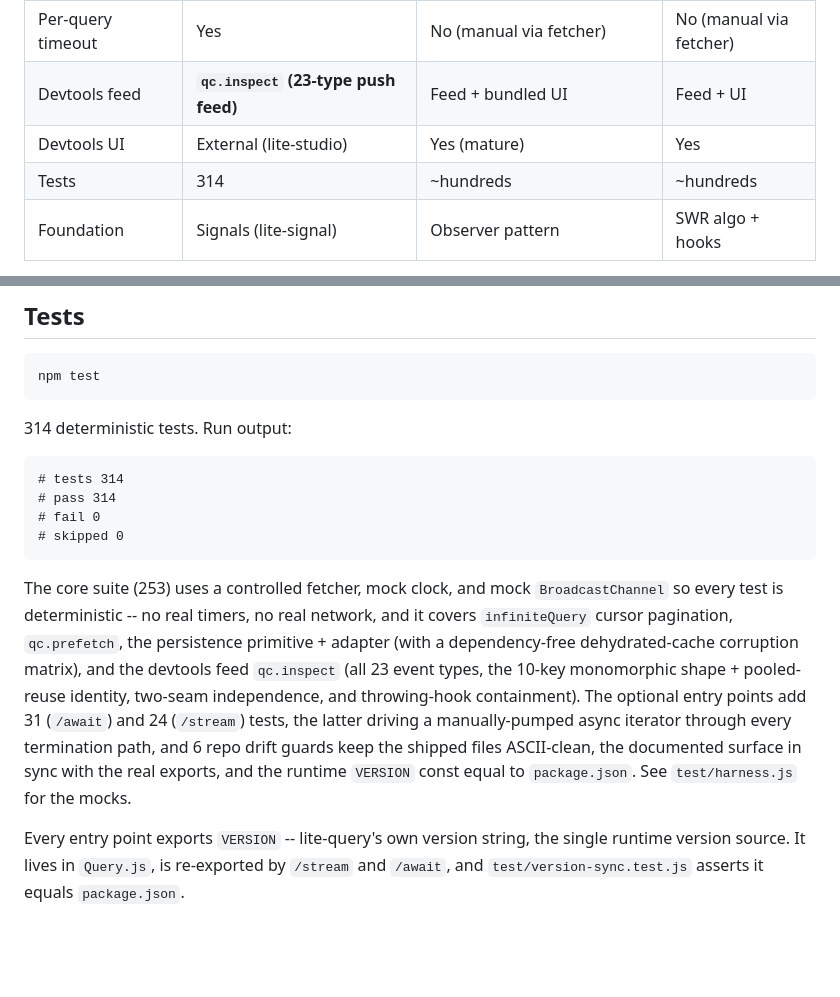
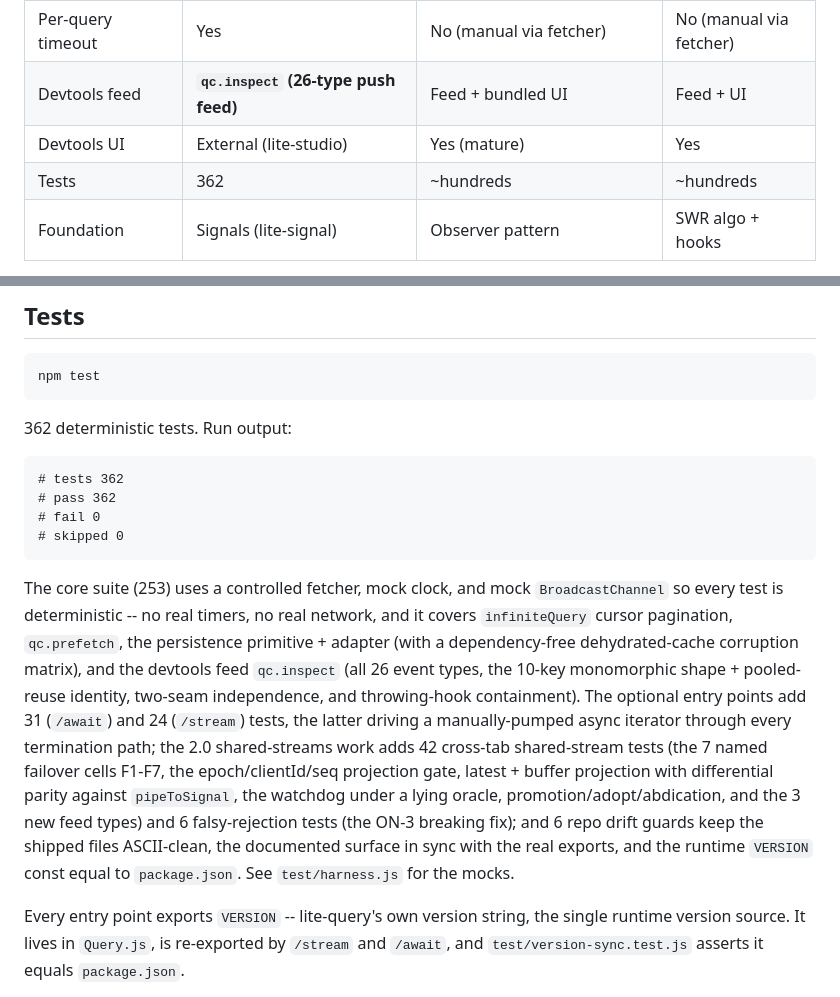
Before and after one commit to PeshoVurtoleta/lite-query, a Markdown page: README.md, 2 parts joined by grey strips. Drawn GitHub-style; blank space fills up the shorter version.

Commit message:
docs(query): QD-4 -- reconcile README/Cookbook/ROADMAP to the frozen 362 and the 26-type vocabulary (QA FAIL(3) delta)
Docs-only; zero code change (all gates/assertions/probes already PASS). Three
C13/closeout reconciliation misses:

1. README.md -- Facts table Devtools feed "23-type" -> 26-type; Tests row 314 ->
   362; the Tests section block (314 deterministic tests, # tests/pass 314, "all
   23 event types") -> 362 / 26 types, with the +48 Q8 additions reflected (42
   shared-stream + 6 falsy-rejection).
2. Cookbook.md:714 -- "full 23-type vocabulary" -> 26-type.
3. ROADMAP.md:1102 -- STOP-5 closeout "pipeline shipped 360" -> 362 (the C13
   correction predated the QD delta's +2).

grep sweep confirms zero stale 314/360 live-claims remain across
README/ROADMAP/llms.txt/CHANGELOG. Suite 362/0/0; the three files are ASCII-clean.

Co-Authored-By: Claude Fable 5 <noreply@anthropic.com>

````diff
--- a/README.md
+++ b/README.md
@@ -63,9 +63,9 @@ The honest comparison. Numbers are min+gzip, current as of writing.
 | Cache persistence + boot hydration | **`persistQueryClient` + `qc.dehydrate`/`hydrate` (built-in)** | Plugin (`@tanstack/query-persist-client`) | Manual |
 | Abort reason vocabulary | Yes (`signal.reason`) | No | No |
 | Per-query timeout | Yes | No (manual via fetcher) | No (manual via fetcher) |
-| Devtools feed | **`qc.inspect` (23-type push feed)** | Feed + bundled UI | Feed + UI |
+| Devtools feed | **`qc.inspect` (26-type push feed)** | Feed + bundled UI | Feed + UI |
 | Devtools UI | External (lite-studio) | Yes (mature) | Yes |
-| Tests | 314 | ~hundreds | ~hundreds |
+| Tests | 362 | ~hundreds | ~hundreds |
 | Foundation | Signals (lite-signal) | Observer pattern | SWR algo + hooks |
 
 Where lite-query trails: the devtools *panel* is external (lite-studio), not bundled. What lite-query ships is the FEED a panel renders (`qc.inspect`, zero-cost when off). Where it leads: cross-tab, cursor pagination, and the signal-native composition story.
@@ -407,16 +407,16 @@ If you're new to the family, start with lite-signal -- every other library here
 npm test
 ```
 
-314 deterministic tests. Run output:
+362 deterministic tests. Run output:
 
 ```
-# tests 314
-# pass 314
+# tests 362
+# pass 362
 # fail 0
 # skipped 0
 ```
 
-The core suite (253) uses a controlled fetcher, mock clock, and mock `BroadcastChannel` so every test is deterministic -- no real timers, no real network, and it covers `infiniteQuery` cursor pagination, `qc.prefetch`, the persistence primitive + adapter (with a dependency-free dehydrated-cache corruption matrix), and the devtools feed `qc.inspect` (all 23 event types, the 10-key monomorphic shape + pooled-reuse identity, two-seam independence, and throwing-hook containment). The optional entry points add 31 (`/await`) and 24 (`/stream`) tests, the latter driving a manually-pumped async iterator through every termination path, and 6 repo drift guards keep the shipped files ASCII-clean, the documented surface in sync with the real exports, and the runtime `VERSION` const equal to `package.json`. See `test/harness.js` for the mocks.
+The core suite (253) uses a controlled fetcher, mock clock, and mock `BroadcastChannel` so every test is deterministic -- no real timers, no real network, and it covers `infiniteQuery` cursor pagination, `qc.prefetch`, the persistence primitive + adapter (with a dependency-free dehydrated-cache corruption matrix), and the devtools feed `qc.inspect` (all 26 event types, the 10-key monomorphic shape + pooled-reuse identity, two-seam independence, and throwing-hook containment). The optional entry points add 31 (`/await`) and 24 (`/stream`) tests, the latter driving a manually-pumped async iterator through every termination path; the 2.0 shared-streams work adds 42 cross-tab shared-stream tests (the 7 named failover cells F1-F7, the epoch/clientId/seq projection gate, latest + buffer projection with differential parity against `pipeToSignal`, the watchdog under a lying oracle, promotion/adopt/abdication, and the 3 new feed types) and 6 falsy-rejection tests (the ON-3 breaking fix); and 6 repo drift guards keep the shipped files ASCII-clean, the documented surface in sync with the real exports, and the runtime `VERSION` const equal to `package.json`. See `test/harness.js` for the mocks.
 
 Every entry point exports `VERSION` -- lite-query's own version string, the single runtime version source. It lives in `Query.js`, is re-exported by `/stream` and `/await`, and `test/version-sync.test.js` asserts it equals `package.json`.
 
````
Also changed, not shown: Cookbook.md (+1 -1 lines), ROADMAP.md (+1 -1 lines).
